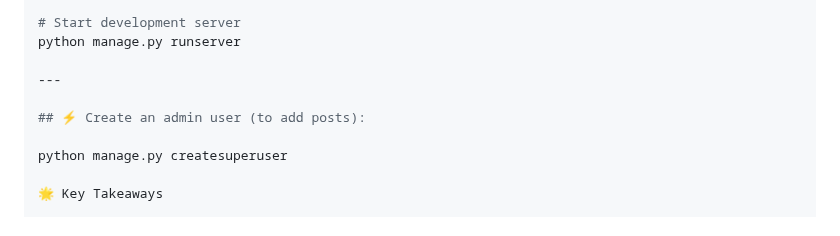
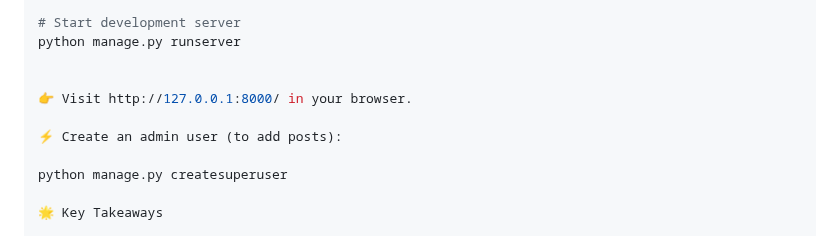
Before and after one commit to arunprasath08/my-first-blog, a Markdown page: README.md, the part around the change. Rendered like a GitHub page.

```diff
--- a/README.md
+++ b/README.md
@@ -81,9 +81,10 @@ python manage.py migrate
 # Start development server
 python manage.py runserver
 
----
 
-## ⚡ Create an admin user (to add posts):
+👉 Visit http://127.0.0.1:8000/ in your browser.
+
+⚡ Create an admin user (to add posts):
 
 python manage.py createsuperuser
 
```
